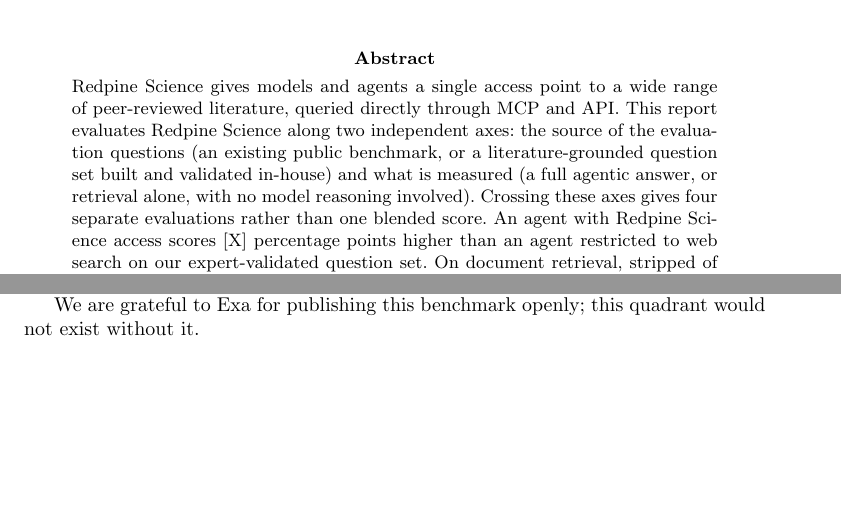
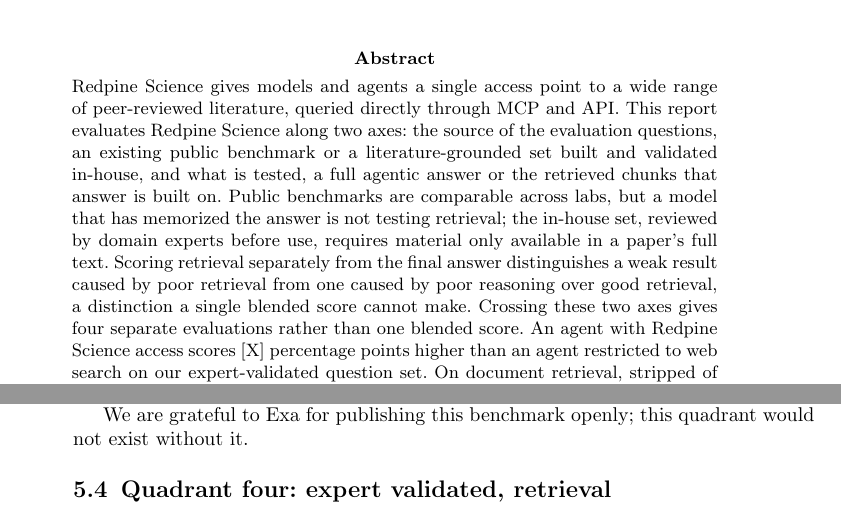
Before and after one commit to leonoravesterbacka/Redpine-Science, a LaTeX paper (main.tex): two parts of pages 1 and 9 of 13 before the commit and two parts of pages 1 and 10 of 13 after it, joined at a grey line, cut so that both start at the same text, the shorter picture padded with empty space. Compiled offline with pdfLaTeX.

Commit message:
docs: expand the abstract's two-axes sentence with motivation
Reframe "what is measured" as answer quality vs. the quality of the
retrieved chunks, and add why both axes matter: public benchmarks
risk memorization so the in-house set requires full-text-only
material, and scoring retrieval separately from the final answer
distinguishes a poor-retrieval failure from a poor-reasoning one,
something a blended score can't do.

```diff
--- a/main.tex
+++ b/main.tex
@@ -51,12 +51,18 @@
 
 \abstract{Redpine Science gives models and agents a single access point to a wide range of
 peer-reviewed literature, queried directly through MCP and API. This report
-evaluates Redpine Science along two independent axes: the source of the evaluation
-questions (an existing public benchmark, or a literature-grounded question set built
-and validated in-house) and what is measured (a full agentic answer, or retrieval
-alone, with no model reasoning involved). Crossing these axes gives four separate
-evaluations rather than one blended score. An agent with Redpine Science access scores
-[X] percentage points higher than an agent restricted to web search on our
+evaluates Redpine Science along two axes: the source of the evaluation questions,
+an existing public benchmark or a literature-grounded set built and validated
+in-house, and what is tested, a full agentic answer or the retrieved chunks that
+answer is built on. Public benchmarks are comparable across labs, but a model that
+has memorized the answer is not testing retrieval; the in-house set, reviewed by
+domain experts before use, requires material only available in a paper's full
+text. Scoring retrieval separately from the final answer distinguishes a weak
+result caused by poor retrieval from one caused by poor reasoning over good
+retrieval, a distinction a single blended score cannot make. Crossing these two
+axes gives four separate evaluations rather than one blended score. An agent with
+Redpine Science access scores [X] percentage points higher than an agent
+restricted to web search on our
 expert-validated question set. On document retrieval, stripped of any model reasoning,
 Redpine Science recovers the correct source paper 83.1\% of the time, against 77.5\%
 for Exa, the retrieval benchmark's own creator, run under its published configuration.
```
